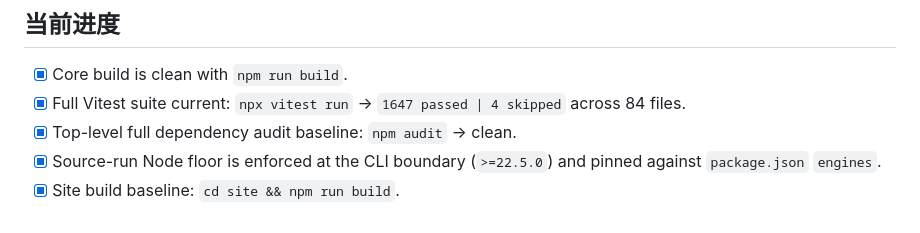
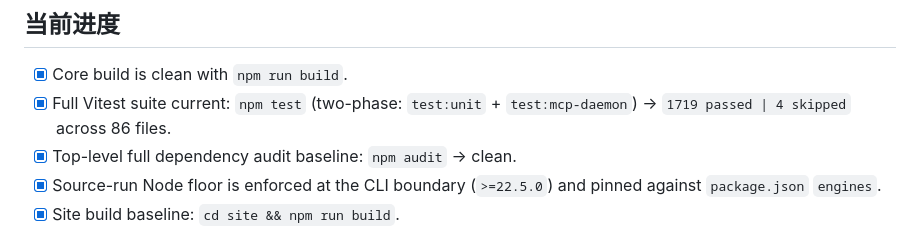
Before and after one commit to SolvingLab/OmniWeave, a Markdown page: CHECKPOINT.md, the part around the change. GitHub-like rendering.

```diff
--- a/CHECKPOINT.md
+++ b/CHECKPOINT.md
@@ -65,7 +65,7 @@ Boundary rules:
 ## 当前进度
 
 - [x] Core build is clean with `npm run build`.
-- [x] Full Vitest suite current: `npx vitest run` -> `1647 passed | 4 skipped` across 84 files.
+- [x] Full Vitest suite current: `npm test` (two-phase: `test:unit` + `test:mcp-daemon`) -> `1719 passed | 4 skipped` across 86 files.
 - [x] Top-level full dependency audit baseline: `npm audit` -> clean.
 - [x] Source-run Node floor is enforced at the CLI boundary (`>=22.5.0`) and pinned against `package.json` `engines`.
 - [x] Site build baseline: `cd site && npm run build`.
```
Also changed, not shown: README.md (+2 -2 lines).
